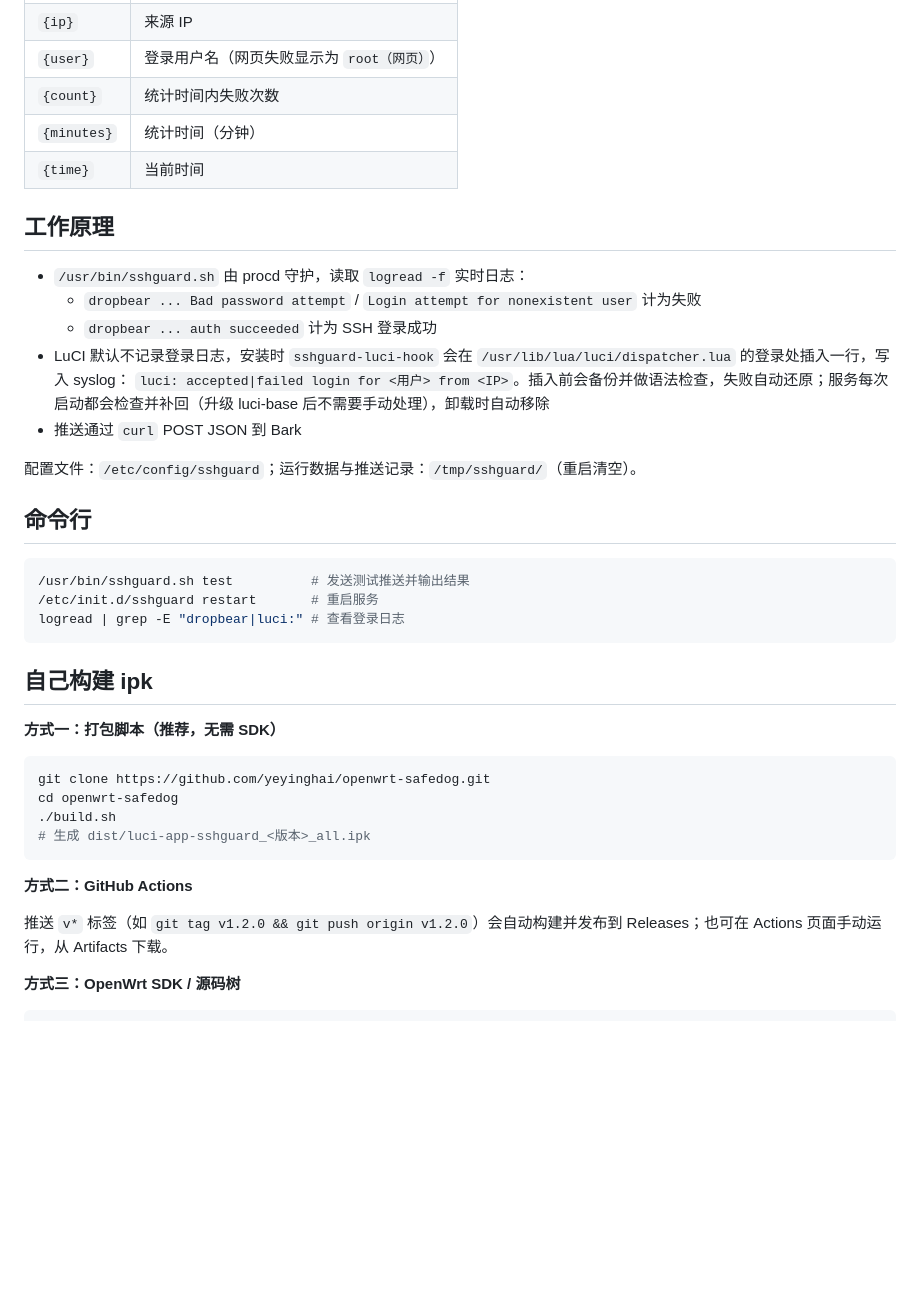
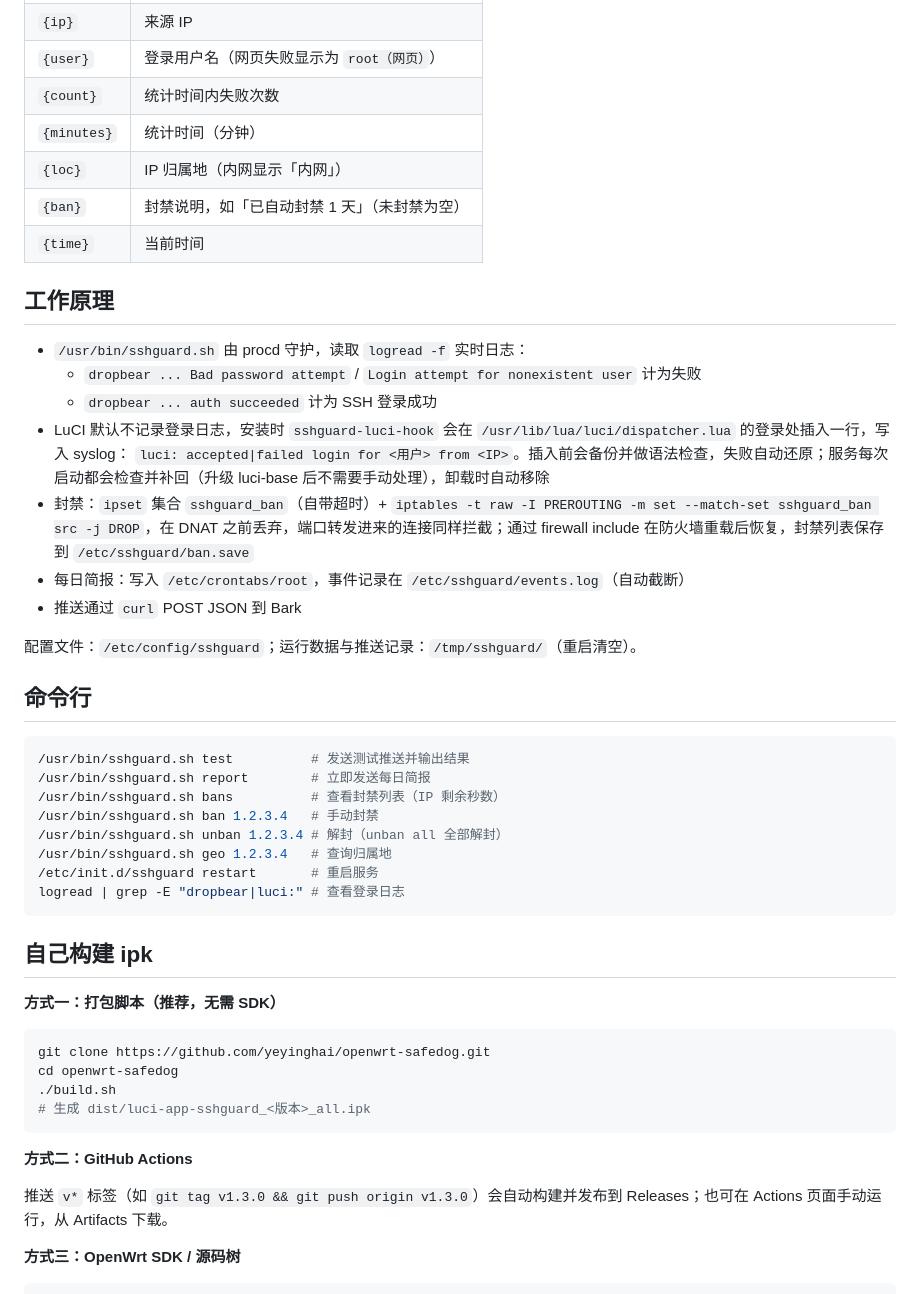
Before and after one commit to yeyinghai/openwrt-safedog, a Markdown page: README.md, the part around one of its changes. Drawn GitHub-style; blank space fills up the shorter version.

````diff
--- a/README.md
+++ b/README.md
@@ -53,6 +76,8 @@ opkg install /tmp/luci-app-sshguard_*_all.ipk
 | `{user}` | 登录用户名（网页失败显示为 `root（网页）`） |
 | `{count}` | 统计时间内失败次数 |
 | `{minutes}` | 统计时间（分钟） |
+| `{loc}` | IP 归属地（内网显示「内网」） |
+| `{ban}` | 封禁说明，如「已自动封禁 1 天」（未封禁为空） |
 | `{time}` | 当前时间 |
 
 ## 工作原理
@@ -62,6 +87,8 @@ opkg install /tmp/luci-app-sshguard_*_all.ipk
   - `dropbear ... auth succeeded` 计为 SSH 登录成功
 - LuCI 默认不记录登录日志，安装时 `sshguard-luci-hook` 会在 `/usr/lib/lua/luci/dispatcher.lua` 的登录处插入一行，写入 syslog：
   `luci: accepted|failed login for <用户> from <IP>`。插入前会备份并做语法检查，失败自动还原；服务每次启动都会检查并补回（升级 luci-base 后不需要手动处理），卸载时自动移除
+- 封禁：`ipset` 集合 `sshguard_ban`（自带超时）+ `iptables -t raw -I PREROUTING -m set --match-set sshguard_ban src -j DROP`，在 DNAT 之前丢弃，端口转发进来的连接同样拦截；通过 firewall include 在防火墙重载后恢复，封禁列表保存到 `/etc/sshguard/ban.save`
+- 每日简报：写入 `/etc/crontabs/root`，事件记录在 `/etc/sshguard/events.log`（自动截断）
 - 推送通过 `curl` POST JSON 到 Bark
 
 配置文件：`/etc/config/sshguard`；运行数据与推送记录：`/tmp/sshguard/`（重启清空）。
@@ -70,6 +97,11 @@ opkg install /tmp/luci-app-sshguard_*_all.ipk
 
 ```sh
 /usr/bin/sshguard.sh test          # 发送测试推送并输出结果
+/usr/bin/sshguard.sh report        # 立即发送每日简报
+/usr/bin/sshguard.sh bans          # 查看封禁列表（IP 剩余秒数）
+/usr/bin/sshguard.sh ban 1.2.3.4   # 手动封禁
+/usr/bin/sshguard.sh unban 1.2.3.4 # 解封（unban all 全部解封）
+/usr/bin/sshguard.sh geo 1.2.3.4   # 查询归属地
 /etc/init.d/sshguard restart       # 重启服务
 logread | grep -E "dropbear|luci:" # 查看登录日志
 ```
@@ -87,7 +119,7 @@ cd openwrt-safedog
 
 **方式二：GitHub Actions**
 
-推送 `v*` 标签（如 `git tag v1.2.0 && git push origin v1.2.0`）会自动构建并发布到 Releases；也可在 Actions 页面手动运行，从 Artifacts 下载。
+推送 `v*` 标签（如 `git tag v1.3.0 && git push origin v1.3.0`）会自动构建并发布到 Releases；也可在 Actions 页面手动运行，从 Artifacts 下载。
 
 **方式三：OpenWrt SDK / 源码树**
 
````
Also changed, not shown: other parts of README.md (+39 -4 lines), docs/images/ban.png (added), docs/images/basic.png, docs/images/history.png, docs/images/message.png, docs/images/report.png (added), docs/images/rules.png, 10 other files.
